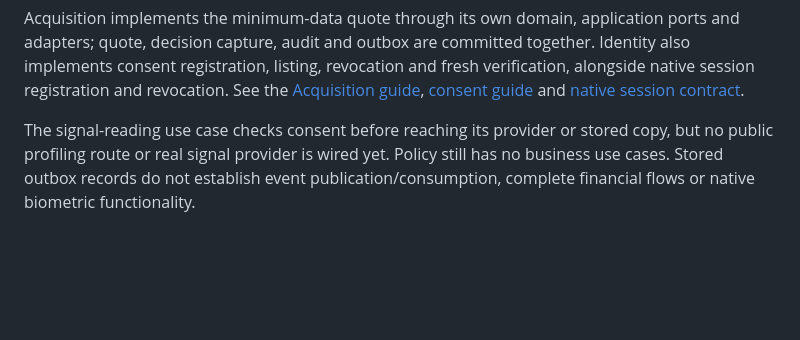
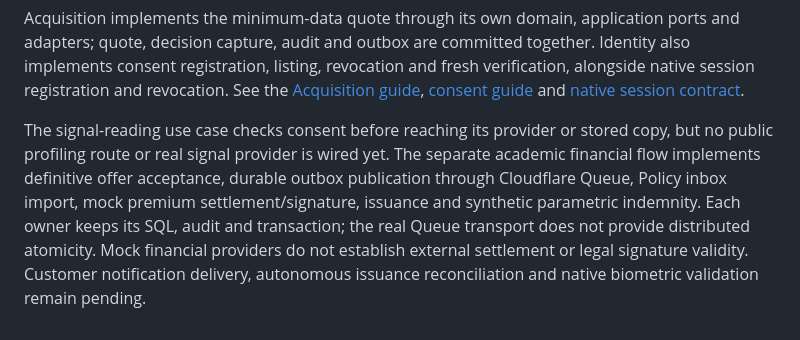
Before and after one commit to AlejandroForeroG/solventa, a Markdown page: docs/architecture.md, the part around the change. Rendered like a GitHub page; blank space fills up the shorter version.

Commit message:
fix(security): align architecture and consent recorder documentation

```diff
--- a/docs/architecture.md
+++ b/docs/architecture.md
@@ -20,4 +20,4 @@ Identity implements web authentication use cases through session and persistence
 
 Acquisition implements the minimum-data quote through its own domain, application ports and adapters; quote, decision capture, audit and outbox are committed together. Identity also implements consent registration, listing, revocation and fresh verification, alongside native session registration and revocation. See the [Acquisition guide](modules/acquisition-risk/README.md), [consent guide](modules/identity-consent-ecosystem/consent.md) and [native session contract](modules/identity-consent-ecosystem/mobile-authentication.md).
 
-The signal-reading use case checks consent before reaching its provider or stored copy, but no public profiling route or real signal provider is wired yet. Policy still has no business use cases. Stored outbox records do not establish event publication/consumption, complete financial flows or native biometric functionality.
+The signal-reading use case checks consent before reaching its provider or stored copy, but no public profiling route or real signal provider is wired yet. The separate academic financial flow implements definitive offer acceptance, durable outbox publication through Cloudflare Queue, Policy inbox import, mock premium settlement/signature, issuance and synthetic parametric indemnity. Each owner keeps its SQL, audit and transaction; the real Queue transport does not provide distributed atomicity. Mock financial providers do not establish external settlement or legal signature validity. Customer notification delivery, autonomous issuance reconciliation and native biometric validation remain pending.
```
Also changed, not shown: 1 other file.
